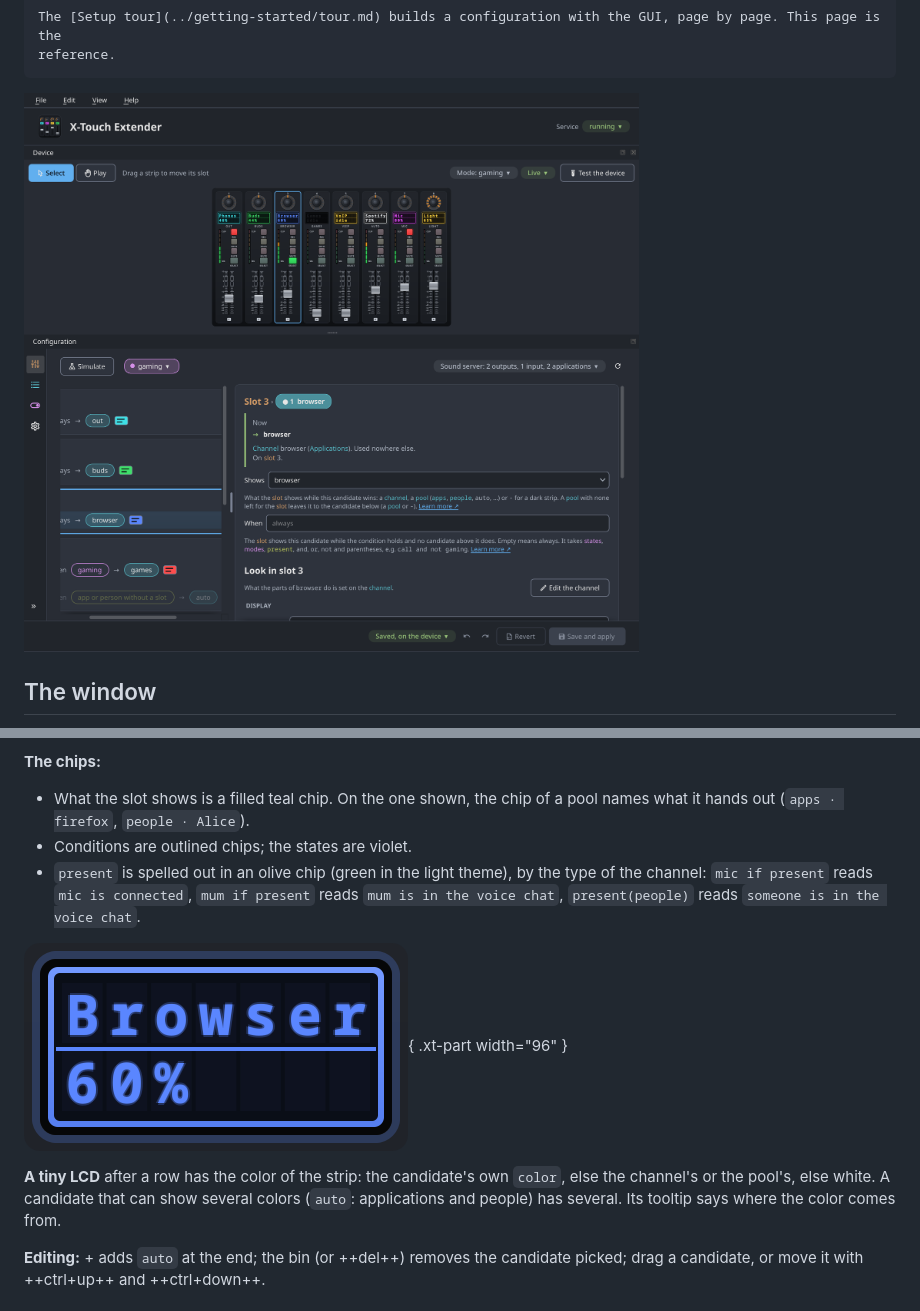
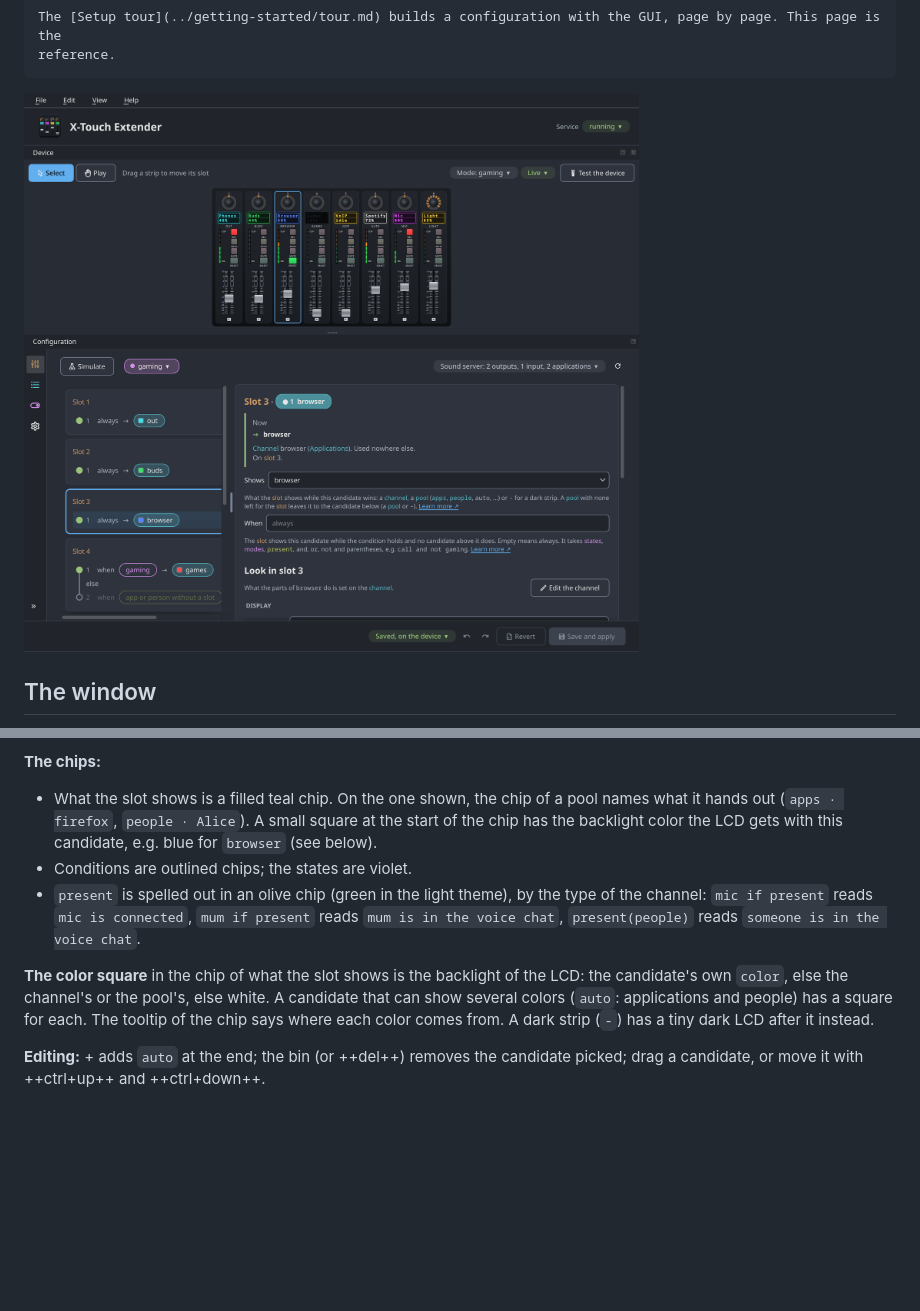
Before and after one commit to markusressel/xtouch-daemon, a Markdown page: docs/guides/gui.md, 2 parts joined by grey strips. Rendered like a GitHub page; pictures changed too: docs/images/gui.png; blank space fills up the shorter version.

```diff
--- a/docs/guides/gui.md
+++ b/docs/guides/gui.md
@@ -255,17 +255,17 @@ the rail ends in "nothing to show: the strip is dark".
 **The chips:**
 
 - What the slot shows is a filled teal chip. On the one shown, the chip of a pool names what it hands out
-  (`apps · firefox`, `people · Alice`).
+  (`apps · firefox`, `people · Alice`). A small square at the start of the chip has the backlight color the LCD gets
+  with this candidate, e.g. blue for `browser` (see below).
 - Conditions are outlined chips; the states are violet.
 - `present` is spelled out in an olive chip (green in the light theme), by the type of the channel: `mic if present`
   reads `mic is connected`, `mum if present` reads `mum is in the voice chat`, `present(people)` reads `someone is in
   the voice chat`.
 
-![An LCD with a blue backlight](../images/controls/lcd.png){ .xt-part width="96" }
-
-**A tiny LCD** after a row has the color of the strip: the candidate's own `color`, else the channel's or the pool's,
-else white. A candidate that can show several colors (`auto`: applications and people) has several. Its tooltip says
-where the color comes from.
+**The color square** in the chip of what the slot shows is the backlight of the LCD: the candidate's own `color`,
+else the channel's or the pool's, else white. A candidate that can show several colors (`auto`: applications and
+people) has a square for each. The tooltip of the chip says where each color comes from. A dark strip (`-`) has a
+tiny dark LCD after it instead.
 
 **Editing:** + adds `auto` at the end; the bin (or ++del++) removes the candidate picked; drag a candidate, or move it
 with ++ctrl+up++ and ++ctrl+down++.
```
Also changed, not shown: CHANGELOG.md (+3 -0 lines), 3 other files.
